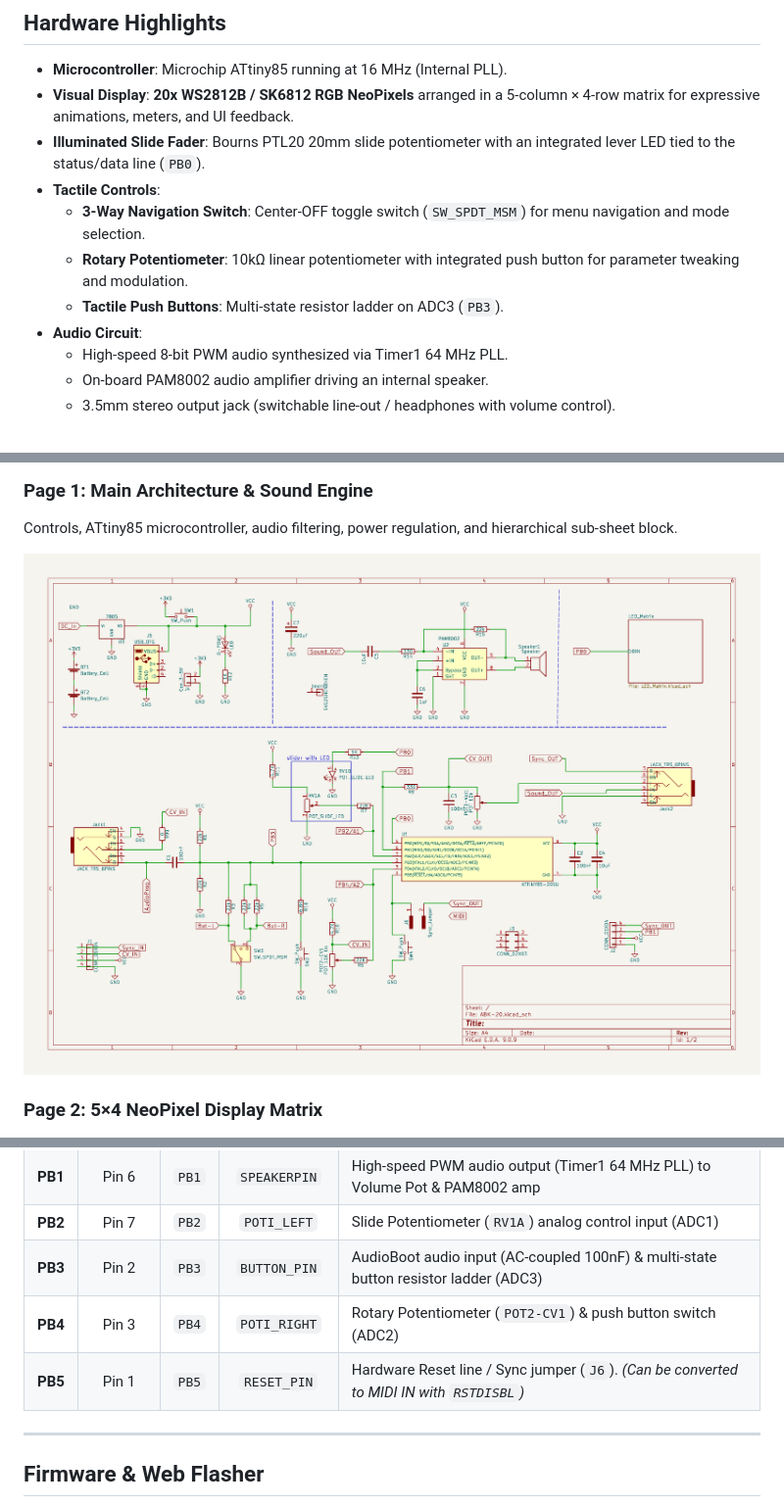
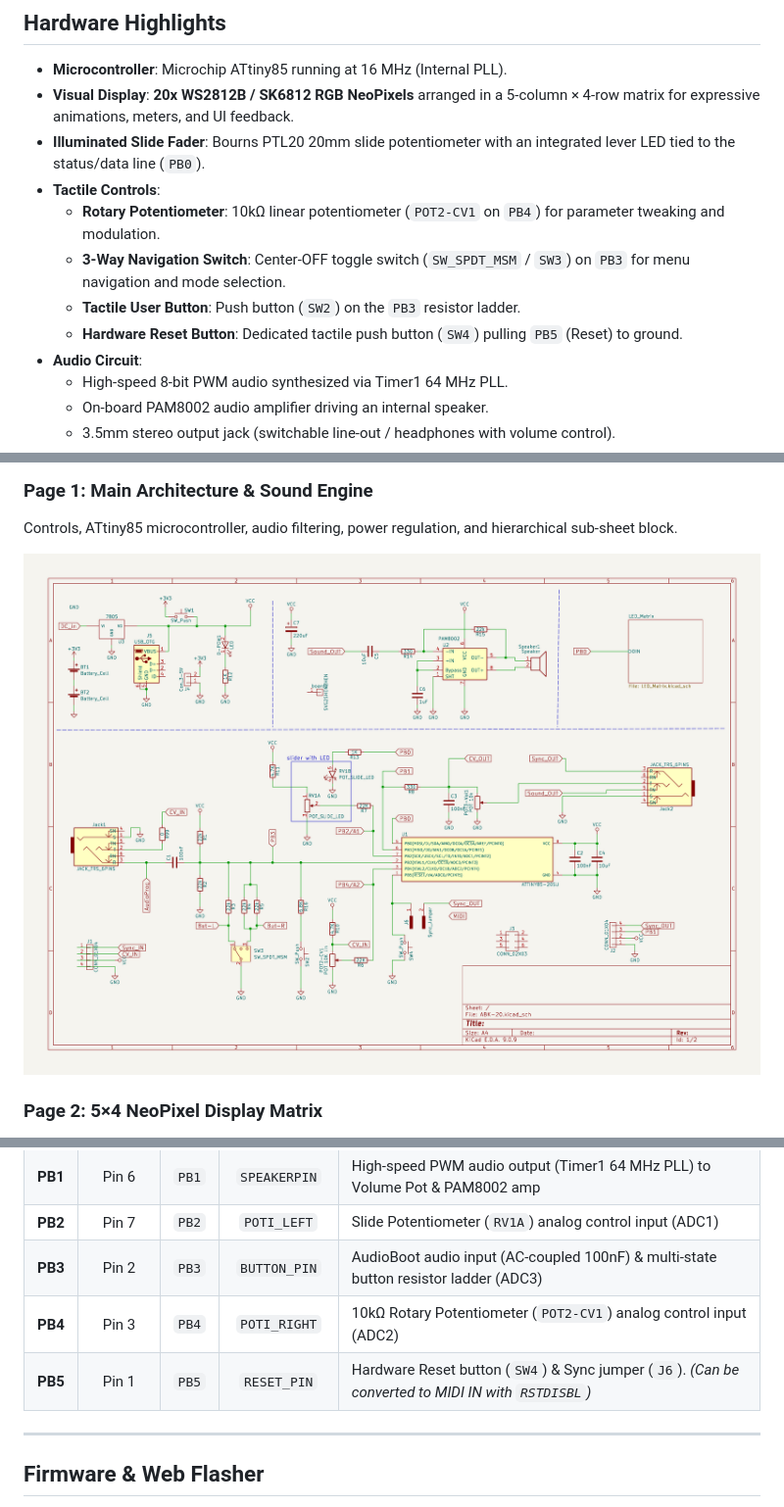
Before and after one commit to 8BitMixtape/ABK-20, a Markdown page: README.md, 3 parts joined by grey strips. Shown at 98% size. Rendered like a GitHub page; pictures changed too: docs/img/schematic_page-1.png.

Commit message:
Correct potentiometer and push button documentation in README and hardware notes

```diff
--- a/README.md
+++ b/README.md
@@ -20,9 +20,10 @@ The **ABK-20** is a modernized desktop hardware console redesign of the legendar
 * **Visual Display**: **20x WS2812B / SK6812 RGB NeoPixels** arranged in a 5-column × 4-row matrix for expressive animations, meters, and UI feedback.
 * **Illuminated Slide Fader**: Bourns PTL20 20mm slide potentiometer with an integrated lever LED tied to the status/data line (`PB0`).
 * **Tactile Controls**:
-  * **3-Way Navigation Switch**: Center-OFF toggle switch (`SW_SPDT_MSM`) for menu navigation and mode selection.
-  * **Rotary Potentiometer**: 10kΩ linear potentiometer with integrated push button for parameter tweaking and modulation.
-  * **Tactile Push Buttons**: Multi-state resistor ladder on ADC3 (`PB3`).
+  * **Rotary Potentiometer**: 10kΩ linear potentiometer (`POT2-CV1` on `PB4`) for parameter tweaking and modulation.
+  * **3-Way Navigation Switch**: Center-OFF toggle switch (`SW_SPDT_MSM` / `SW3`) on `PB3` for menu navigation and mode selection.
+  * **Tactile User Button**: Push button (`SW2`) on the `PB3` resistor ladder.
+  * **Hardware Reset Button**: Dedicated tactile push button (`SW4`) pulling `PB5` (Reset) to ground.
 * **Audio Circuit**:
   * High-speed 8-bit PWM audio synthesized via Timer1 64 MHz PLL.
   * On-board PAM8002 audio amplifier driving an internal speaker.
@@ -62,8 +63,8 @@ Dedicated hierarchical sub-sheet (`hardware/LED_Matrix.kicad_sch`) with the rast
 | **PB1** | Pin 6 | `PB1` | `SPEAKERPIN` | High-speed PWM audio output (Timer1 64 MHz PLL) to Volume Pot & PAM8002 amp |
 | **PB2** | Pin 7 | `PB2` | `POTI_LEFT` | Slide Potentiometer (`RV1A`) analog control input (ADC1) |
 | **PB3** | Pin 2 | `PB3` | `BUTTON_PIN` | AudioBoot audio input (AC-coupled 100nF) & multi-state button resistor ladder (ADC3) |
-| **PB4** | Pin 3 | `PB4` | `POTI_RIGHT` | Rotary Potentiometer (`POT2-CV1`) & push button switch (ADC2) |
-| **PB5** | Pin 1 | `PB5` | `RESET_PIN` | Hardware Reset line / Sync jumper (`J6`). *(Can be converted to MIDI IN with `RSTDISBL`)* |
+| **PB4** | Pin 3 | `PB4` | `POTI_RIGHT` | 10kΩ Rotary Potentiometer (`POT2-CV1`) analog control input (ADC2) |
+| **PB5** | Pin 1 | `PB5` | `RESET_PIN` | Hardware Reset button (`SW4`) & Sync jumper (`J6`). *(Can be converted to MIDI IN with `RSTDISBL`)* |
 
 ---
 
```
Also changed, not shown: docs/HARDWARE_NOTES.md (+4 -4 lines), docs/img/schematic_page-2.png, 5 other files.
